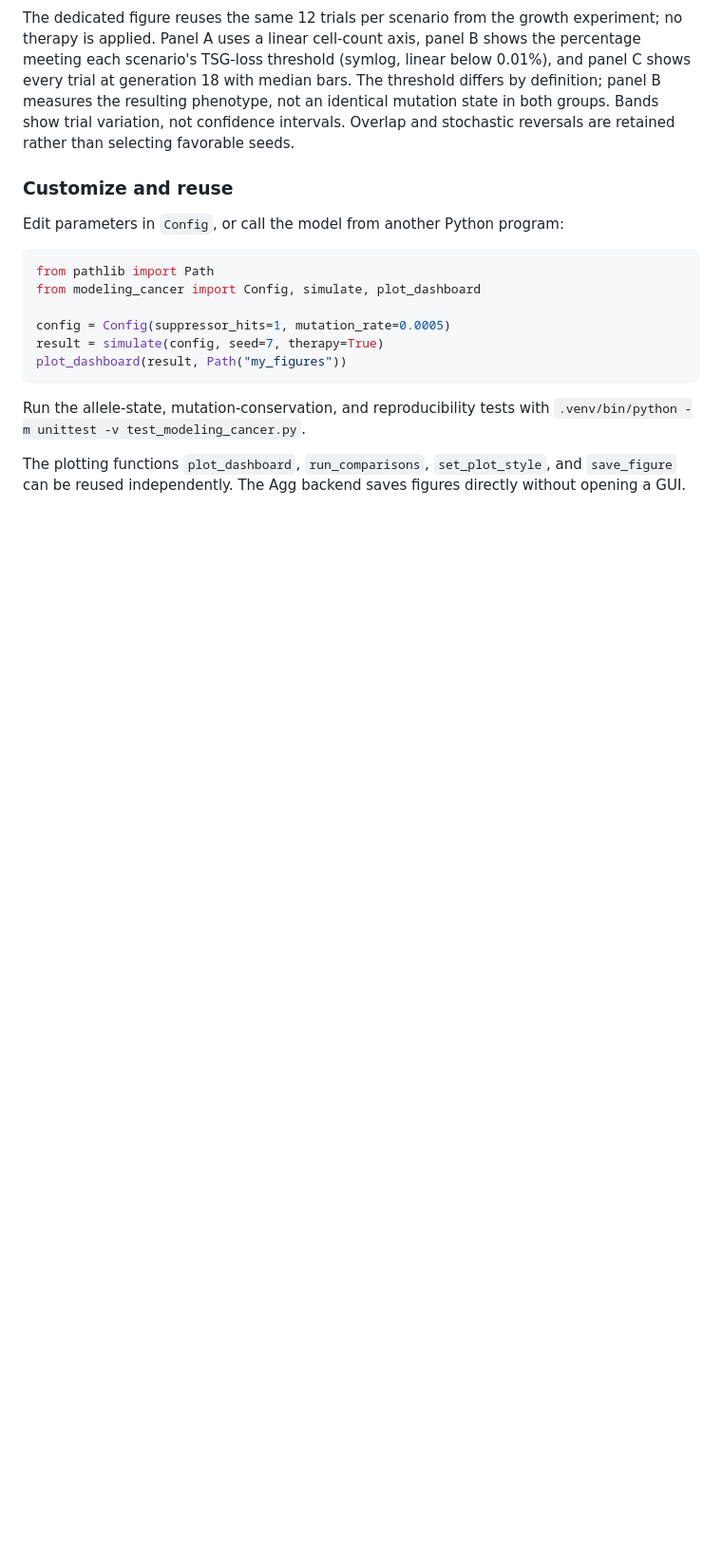
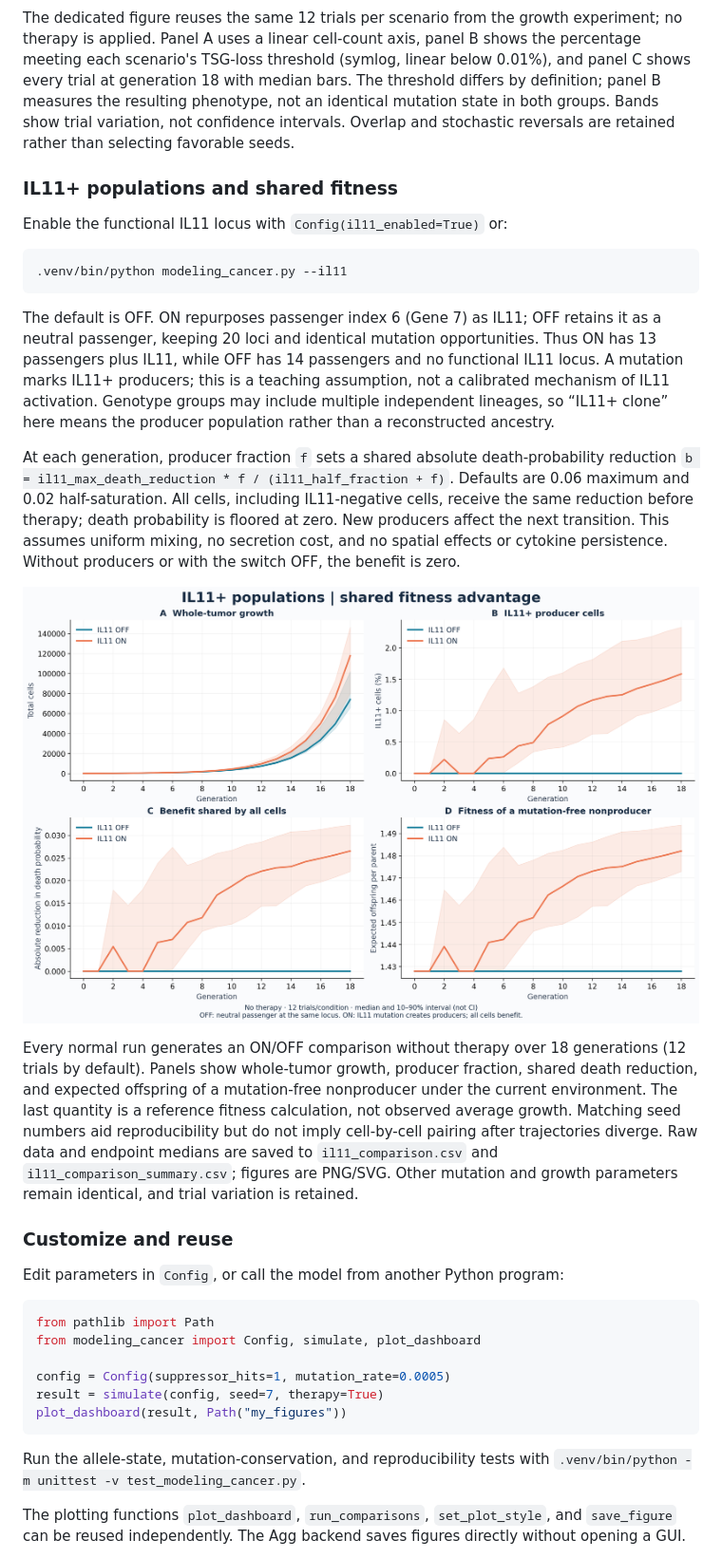
Before and after one commit to astcgt/bme6120-tumor-modeling, a Markdown page: README.md, the part around one of its changes. Shown at 95% size. Drawn GitHub-style; pictures changed too: outputs/04_il11_shared_fitness.png (added); blank space fills up the shorter version.

Commit message:
Add switchable IL11 producer populations and shared fitness comparison

````diff
--- a/README.md
+++ b/README.md
@@ -61,6 +61,22 @@ Growth comparisons keep oncogene effects, mutation rates, and loci identical, va
 ![One-hit versus two-hit comparison](outputs/03_one_hit_vs_two_hit.png)
 
 The dedicated figure reuses the same 12 trials per scenario from the growth experiment; no therapy is applied. Panel A uses a linear cell-count axis, panel B shows the percentage meeting each scenario's TSG-loss threshold (symlog, linear below 0.01%), and panel C shows every trial at generation 18 with median bars. The threshold differs by definition; panel B measures the resulting phenotype, not an identical mutation state in both groups. Bands show trial variation, not confidence intervals. Overlap and stochastic reversals are retained rather than selecting favorable seeds.
+
+### IL11+ populations and shared fitness
+
+Enable the functional IL11 locus with `Config(il11_enabled=True)` or:
+
+```bash
+.venv/bin/python modeling_cancer.py --il11
+```
+
+The default is OFF. ON repurposes passenger index 6 (Gene 7) as IL11; OFF retains it as a neutral passenger, keeping 20 loci and identical mutation opportunities. Thus ON has 13 passengers plus IL11, while OFF has 14 passengers and no functional IL11 locus. A mutation marks IL11+ producers; this is a teaching assumption, not a calibrated mechanism of IL11 activation. Genotype groups may include multiple independent lineages, so “IL11+ clone” here means the producer population rather than a reconstructed ancestry.
+
+At each generation, producer fraction `f` sets a shared absolute death-probability reduction `b = il11_max_death_reduction * f / (il11_half_fraction + f)`. Defaults are 0.06 maximum and 0.02 half-saturation. All cells, including IL11-negative cells, receive the same reduction before therapy; death probability is floored at zero. New producers affect the next transition. This assumes uniform mixing, no secretion cost, and no spatial effects or cytokine persistence. Without producers or with the switch OFF, the benefit is zero.
+
+![IL11 shared fitness comparison](outputs/04_il11_shared_fitness.png)
+
+Every normal run generates an ON/OFF comparison without therapy over 18 generations (12 trials by default). Panels show whole-tumor growth, producer fraction, shared death reduction, and expected offspring of a mutation-free nonproducer under the current environment. The last quantity is a reference fitness calculation, not observed average growth. Matching seed numbers aid reproducibility but do not imply cell-by-cell pairing after trajectories diverge. Raw data and endpoint medians are saved to `il11_comparison.csv` and `il11_comparison_summary.csv`; figures are PNG/SVG. Other mutation and growth parameters remain identical, and trial variation is retained.
 
 ### Customize and reuse
 
````
Also changed, not shown: other parts of README.md (+16 -0 lines), 7 other files.
